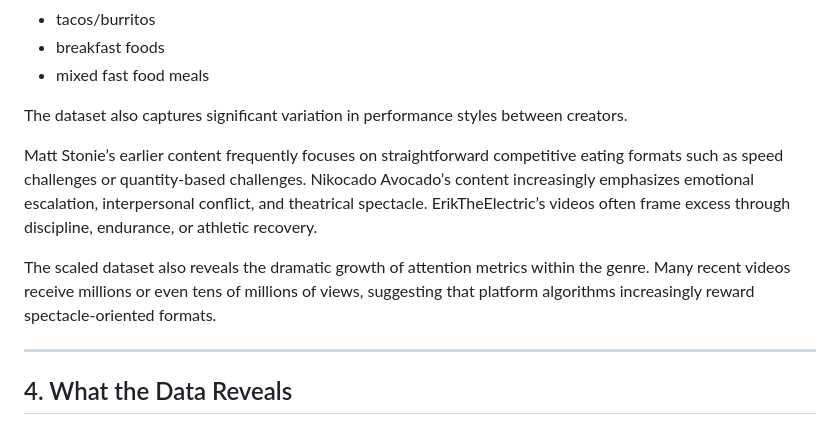
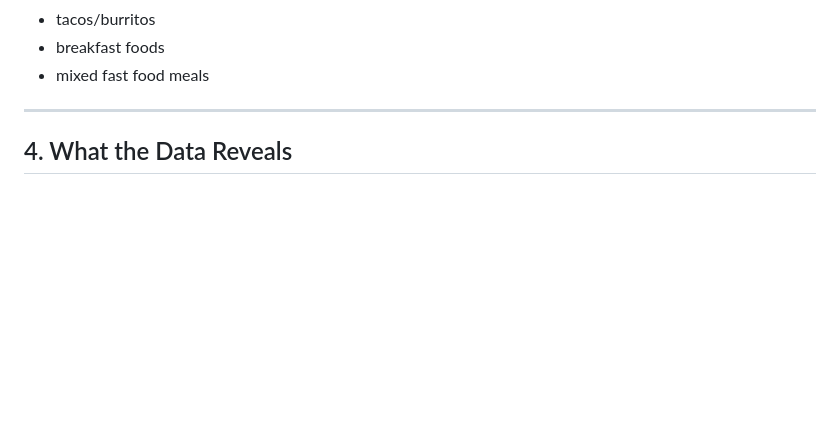
Before and after one commit to CultureAsData-UIUC/is310-spring-2026-group-4, a Markdown page: individual-datasets/MichelleYi/final_documentation_essay.md, the part around the change. Drawn GitHub-style; blank space fills up the shorter version.

```diff
--- a/individual-datasets/MichelleYi/final_documentation_essay.md
+++ b/individual-datasets/MichelleYi/final_documentation_essay.md
@@ -112,12 +112,6 @@ The dataset includes a wide range of food categories:
 * tacos/burritos
 * breakfast foods
 * mixed fast food meals
-
-The dataset also captures significant variation in performance styles between creators.
-
-Matt Stonie’s earlier content frequently focuses on straightforward competitive eating formats such as speed challenges or quantity-based challenges. Nikocado Avocado’s content increasingly emphasizes emotional escalation, interpersonal conflict, and theatrical spectacle. ErikTheElectric’s videos often frame excess through discipline, endurance, or athletic recovery.
-
-The scaled dataset also reveals the dramatic growth of attention metrics within the genre. Many recent videos receive millions or even tens of millions of views, suggesting that platform algorithms increasingly reward spectacle-oriented formats.
 
 ---
 
```
